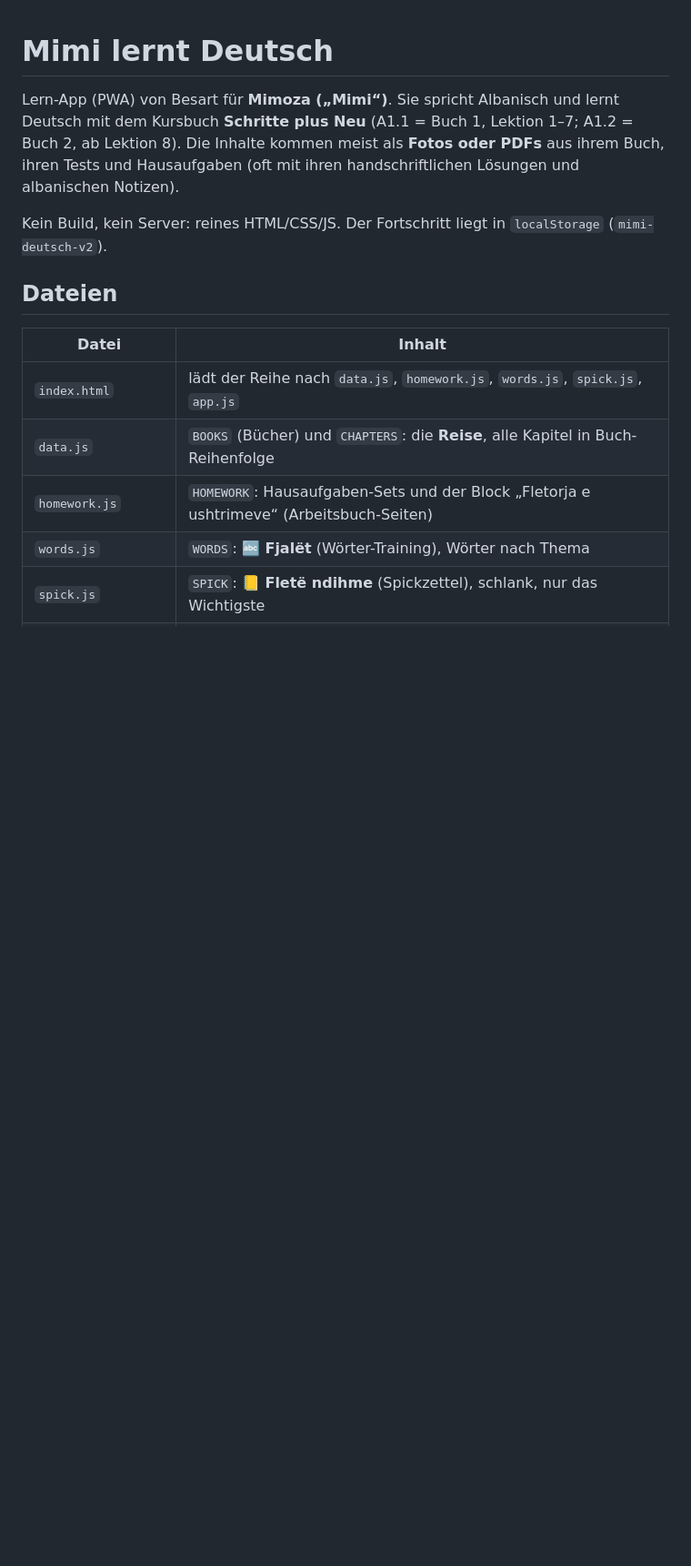
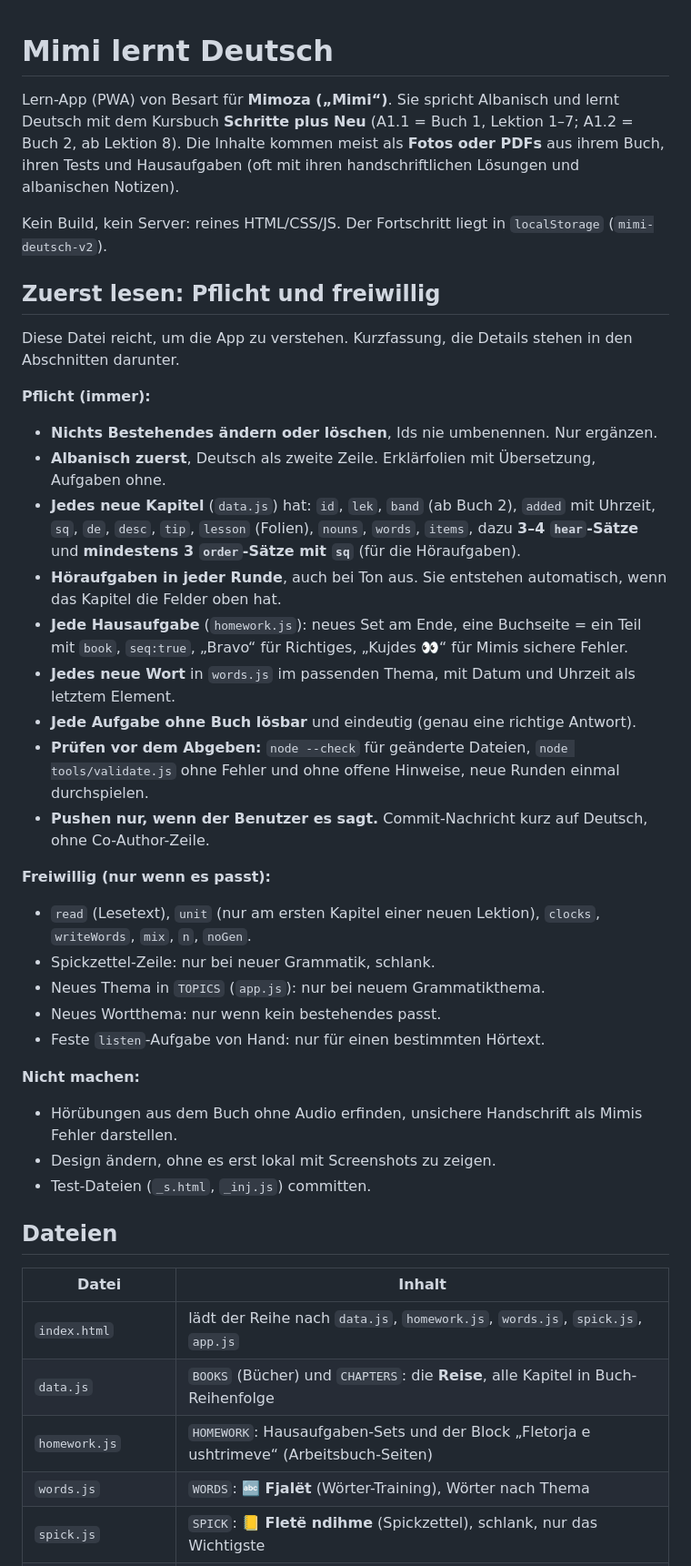
Before and after one commit to besarti96/MimiLerntDeutsch, a Markdown page: CLAUDE.md, the part around the change. Shown at 91% size. GitHub-like rendering; blank space fills up the shorter version.

Commit message:
CLAUDE.md: Übersicht Pflicht und freiwillig ganz oben

```diff
--- a/CLAUDE.md
+++ b/CLAUDE.md
@@ -3,6 +3,36 @@
 Lern-App (PWA) von Besart für **Mimoza („Mimi“)**. Sie spricht Albanisch und lernt Deutsch mit dem Kursbuch **Schritte plus Neu** (A1.1 = Buch 1, Lektion 1–7; A1.2 = Buch 2, ab Lektion 8). Die Inhalte kommen meist als **Fotos oder PDFs** aus ihrem Buch, ihren Tests und Hausaufgaben (oft mit ihren handschriftlichen Lösungen und albanischen Notizen).
 
 Kein Build, kein Server: reines HTML/CSS/JS. Der Fortschritt liegt in `localStorage` (`mimi-deutsch-v2`).
+
+## Zuerst lesen: Pflicht und freiwillig
+
+Diese Datei reicht, um die App zu verstehen. Kurzfassung, die Details stehen in den Abschnitten darunter.
+
+**Pflicht (immer):**
+
+- **Nichts Bestehendes ändern oder löschen**, Ids nie umbenennen. Nur ergänzen.
+- **Albanisch zuerst**, Deutsch als zweite Zeile. Erklärfolien mit Übersetzung, Aufgaben ohne.
+- **Jedes neue Kapitel** (`data.js`) hat: `id`, `lek`, `band` (ab Buch 2), `added` mit Uhrzeit, `sq`, `de`, `desc`, `tip`, `lesson` (Folien), `nouns`, `words`, `items`, dazu **3–4 `hear`-Sätze** und **mindestens 3 `order`-Sätze mit `sq`** (für die Höraufgaben).
+- **Höraufgaben in jeder Runde**, auch bei Ton aus. Sie entstehen automatisch, wenn das Kapitel die Felder oben hat.
+- **Jede Hausaufgabe** (`homework.js`): neues Set am Ende, eine Buchseite = ein Teil mit `book`, `seq:true`, „Bravo“ für Richtiges, „Kujdes 👀“ für Mimis sichere Fehler.
+- **Jedes neue Wort** in `words.js` im passenden Thema, mit Datum und Uhrzeit als letztem Element.
+- **Jede Aufgabe ohne Buch lösbar** und eindeutig (genau eine richtige Antwort).
+- **Prüfen vor dem Abgeben:** `node --check` für geänderte Dateien, `node tools/validate.js` ohne Fehler und ohne offene Hinweise, neue Runden einmal durchspielen.
+- **Pushen nur, wenn der Benutzer es sagt.** Commit-Nachricht kurz auf Deutsch, ohne Co-Author-Zeile.
+
+**Freiwillig (nur wenn es passt):**
+
+- `read` (Lesetext), `unit` (nur am ersten Kapitel einer neuen Lektion), `clocks`, `writeWords`, `mix`, `n`, `noGen`.
+- Spickzettel-Zeile: nur bei neuer Grammatik, schlank.
+- Neues Thema in `TOPICS` (`app.js`): nur bei neuem Grammatikthema.
+- Neues Wortthema: nur wenn kein bestehendes passt.
+- Feste `listen`-Aufgabe von Hand: nur für einen bestimmten Hörtext.
+
+**Nicht machen:**
+
+- Hörübungen aus dem Buch ohne Audio erfinden, unsichere Handschrift als Mimis Fehler darstellen.
+- Design ändern, ohne es erst lokal mit Screenshots zu zeigen.
+- Test-Dateien (`_s.html`, `_inj.js`) committen.
 
 ## Dateien
 
```
